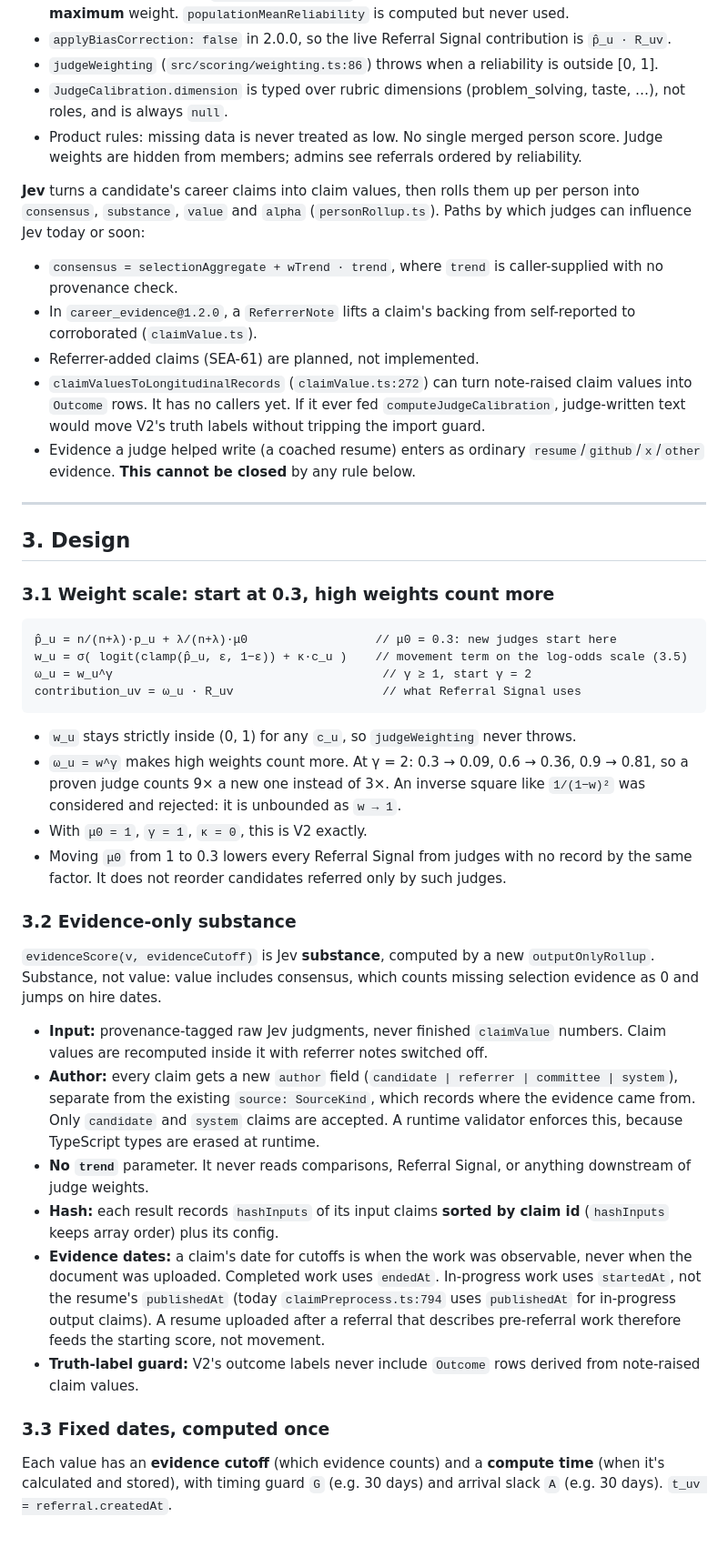
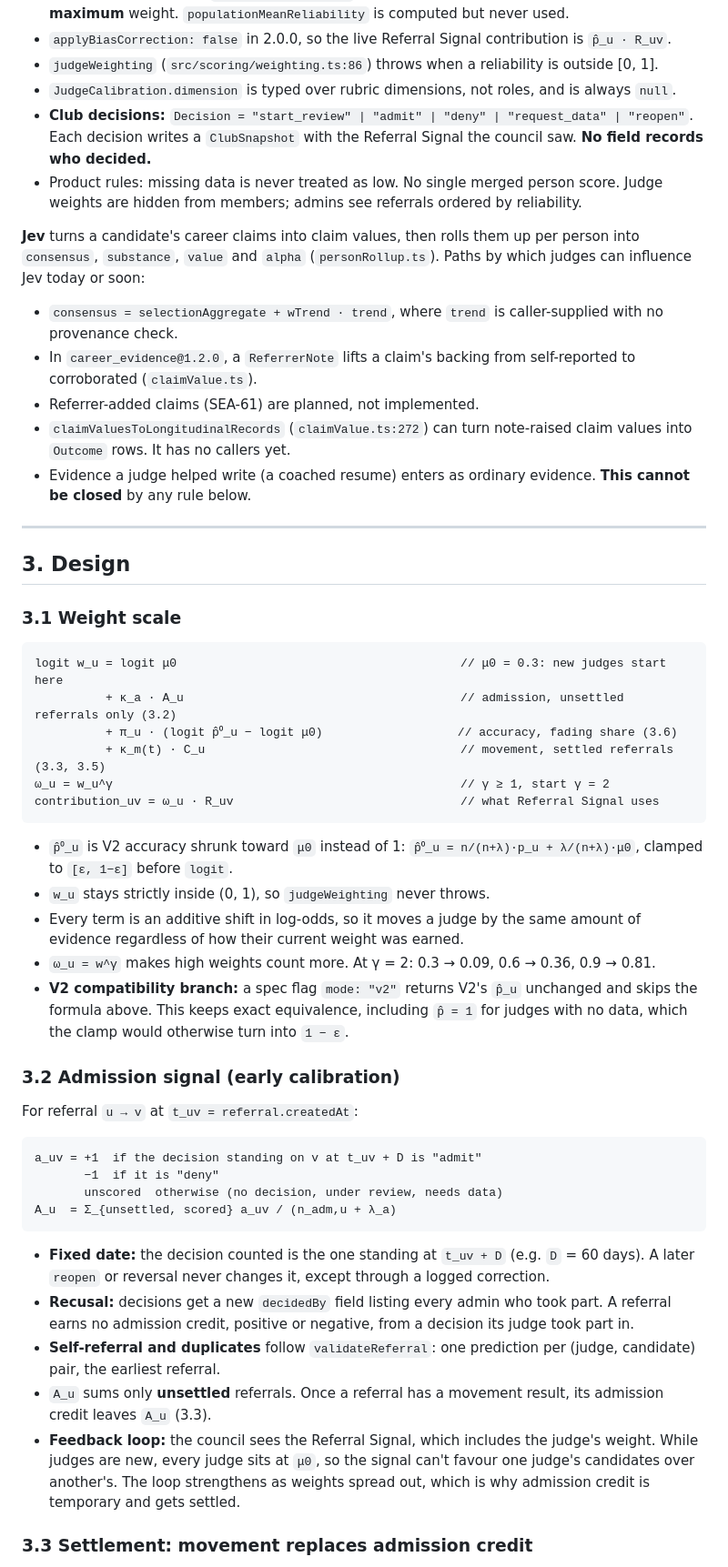
Before and after one commit to sean-lai-sh/talent-graph, a Markdown page: docs/issues/28-judge-band-crossing.md, the part around one of its changes. Shown at 91% size. Rendered like a GitHub page; blank space fills up the shorter version.

````diff
--- a/docs/issues/28-judge-band-crossing.md
+++ b/docs/issues/28-judge-band-crossing.md
@@ -47,7 +57,8 @@ p̂_u      = n/(n+λ)·p_u + λ/(n+λ)·priorReliability      // priorReliabilit
 - Shrinkage goes toward `priorReliability: 1`, so a judge with no scored referrals has the **maximum** weight. `populationMeanReliability` is computed but never used.
 - `applyBiasCorrection: false` in 2.0.0, so the live Referral Signal contribution is `p̂_u · R_uv`.
 - `judgeWeighting` (`src/scoring/weighting.ts:86`) throws when a reliability is outside [0, 1].
-- `JudgeCalibration.dimension` is typed over rubric dimensions (problem_solving, taste, …), not roles, and is always `null`.
+- `JudgeCalibration.dimension` is typed over rubric dimensions, not roles, and is always `null`.
+- **Club decisions:** `Decision = "start_review" | "admit" | "deny" | "request_data" | "reopen"`. Each decision writes a `ClubSnapshot` with the Referral Signal the council saw. **No field records who decided.**
 - Product rules: missing data is never treated as low. No single merged person score. Judge weights are hidden from members; admins see referrals ordered by reliability.
 
 **Jev** turns a candidate's career claims into claim values, then rolls them up per person into `consensus`, `substance`, `value` and `alpha` (`personRollup.ts`). Paths by which judges can influence Jev today or soon:
@@ -55,39 +66,46 @@ p̂_u      = n/(n+λ)·p_u + λ/(n+λ)·priorReliability      // priorReliabilit
 - `consensus = selectionAggregate + wTrend · trend`, where `trend` is caller-supplied with no provenance check.
 - In `career_evidence@1.2.0`, a `ReferrerNote` lifts a claim's backing from self-reported to corroborated (`claimValue.ts`).
 - Referrer-added claims (SEA-61) are planned, not implemented.
-- `claimValuesToLongitudinalRecords` (`claimValue.ts:272`) can turn note-raised claim values into `Outcome` rows. It has no callers yet. If it ever fed `computeJudgeCalibration`, judge-written text would move V2's truth labels without tripping the import guard.
-- Evidence a judge helped write (a coached resume) enters as ordinary `resume`/`github`/`x`/`other` evidence. **This cannot be closed** by any rule below.
+- `claimValuesToLongitudinalRecords` (`claimValue.ts:272`) can turn note-raised claim values into `Outcome` rows. It has no callers yet.
+- Evidence a judge helped write (a coached resume) enters as ordinary evidence. **This cannot be closed** by any rule below.
 
 ---
 
 ## 3. Design
 
-### 3.1 Weight scale: start at 0.3, high weights count more
+### 3.1 Weight scale
 
 ```
-p̂_u = n/(n+λ)·p_u + λ/(n+λ)·μ0                  // μ0 = 0.3: new judges start here
-w_u = σ( logit(clamp(p̂_u, ε, 1−ε)) + κ·c_u )    // movement term on the log-odds scale (3.5)
-ω_u = w_u^γ                                      // γ ≥ 1, start γ = 2
-contribution_uv = ω_u · R_uv                     // what Referral Signal uses
+logit w_u = logit μ0                                        // μ0 = 0.3: new judges start here
+          + κ_a · A_u                                       // admission, unsettled referrals only (3.2)
+          + π_u · (logit p̂⁰_u − logit μ0)                   // accuracy, fading share (3.6)
+          + κ_m(t) · C_u                                    // movement, settled referrals (3.3, 3.5)
+ω_u = w_u^γ                                                 // γ ≥ 1, start γ = 2
+contribution_uv = ω_u · R_uv                                // what Referral Signal uses
 ```
 
-- `w_u` stays strictly inside (0, 1) for any `c_u`, so `judgeWeighting` never throws.
-- `ω_u = w^γ` makes high weights count more. At γ = 2: 0.3 → 0.09, 0.6 → 0.36, 0.9 → 0.81, so a proven judge counts 9× a new one instead of 3×. An inverse square like `1/(1−w)²` was considered and rejected: it is unbounded as `w → 1`.
-- With `μ0 = 1`, `γ = 1`, `κ = 0`, this is V2 exactly.
-- Moving `μ0` from 1 to 0.3 lowers every Referral Signal from judges with no record by the same factor. It does not reorder candidates referred only by such judges.
+- `p̂⁰_u` is V2 accuracy shrunk toward `μ0` instead of 1: `p̂⁰_u = n/(n+λ)·p_u + λ/(n+λ)·μ0`, clamped to `[ε, 1−ε]` before `logit`.
+- `w_u` stays strictly inside (0, 1), so `judgeWeighting` never throws.
+- Every term is an additive shift in log-odds, so it moves a judge by the same amount of evidence regardless of how their current weight was earned.
+- `ω_u = w^γ` makes high weights count more. At γ = 2: 0.3 → 0.09, 0.6 → 0.36, 0.9 → 0.81.
+- **V2 compatibility branch:** a spec flag `mode: "v2"` returns V2's `p̂_u` unchanged and skips the formula above. This keeps exact equivalence, including `p̂ = 1` for judges with no data, which the clamp would otherwise turn into `1 − ε`.
 
-### 3.2 Evidence-only substance
+### 3.2 Admission signal (early calibration)
 
-`evidenceScore(v, evidenceCutoff)` is Jev **substance**, computed by a new `outputOnlyRollup`. Substance, not value: value includes consensus, which counts missing selection evidence as 0 and jumps on hire dates.
+For referral `u → v` at `t_uv = referral.createdAt`:
 
-- **Input:** provenance-tagged raw Jev judgments, never finished `claimValue` numbers. Claim values are recomputed inside it with referrer notes switched off.
-- **Author:** every claim gets a new `author` field (`candidate | referrer | committee | system`), separate from the existing `source: SourceKind`, which records where the evidence came from. Only `candidate` and `system` claims are accepted. A runtime validator enforces this, because TypeScript types are erased at runtime.
-- **No `trend`** parameter. It never reads comparisons, Referral Signal, or anything downstream of judge weights.
-- **Hash:** each result records `hashInputs` of its input claims **sorted by claim id** (`hashInputs` keeps array order) plus its config.
-- **Evidence dates:** a claim's date for cutoffs is when the work was observable, never when the document was uploaded. Completed work uses `endedAt`. In-progress work uses `startedAt`, not the resume's `publishedAt` (today `claimPreprocess.ts:794` uses `publishedAt` for in-progress output claims). A resume uploaded after a referral that describes pre-referral work therefore feeds the starting score, not movement.
-- **Truth-label guard:** V2's outcome labels never include `Outcome` rows derived from note-raised claim values.
+```
+a_uv = +1  if the decision standing on v at t_uv + D is "admit"
+       −1  if it is "deny"
+       unscored  otherwise (no decision, under review, needs data)
+A_u  = Σ_{unsettled, scored} a_uv / (n_adm,u + λ_a)
+```
 
-### 3.3 Fixed dates, computed once
+- **Fixed date:** the decision counted is the one standing at `t_uv + D` (e.g. `D` = 60 days). A later `reopen` or reversal never changes it, except through a logged correction.
+- **Recusal:** decisions get a new `decidedBy` field listing every admin who took part. A referral earns no admission credit, positive or negative, from a decision its judge took part in.
+- **Self-referral and duplicates** follow `validateReferral`: one prediction per (judge, candidate) pair, the earliest referral.
+- `A_u` sums only **unsettled** referrals. Once a referral has a movement result, its admission credit leaves `A_u` (3.3).
+- **Feedback loop:** the council sees the Referral Signal, which includes the judge's weight. While judges are new, every judge sits at `μ0`, so the signal can't favour one judge's candidates over another's. The loop strengthens as weights spread out, which is why admission credit is temporary and gets settled.
 
-Each value has an **evidence cutoff** (which evidence counts) and a **compute time** (when it's calculated and stored), with timing guard `G` (e.g. 30 days) and arrival slack `A` (e.g. 30 days). `t_uv = referral.createdAt`.
+### 3.3 Settlement: movement replaces admission credit
 
````
Also changed, not shown: other parts of docs/issues/28-judge-band-crossing.md (+125 -95 lines).
